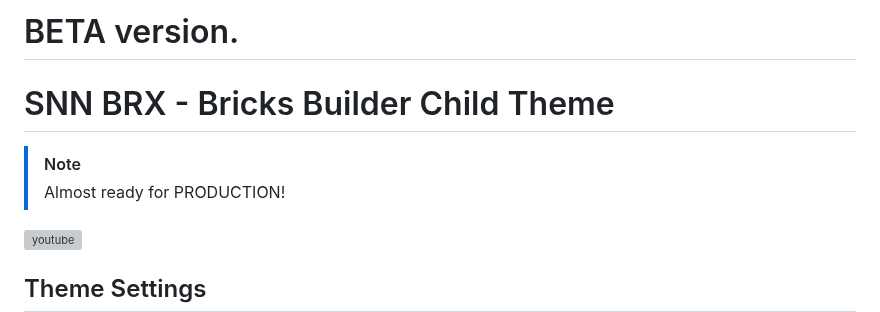
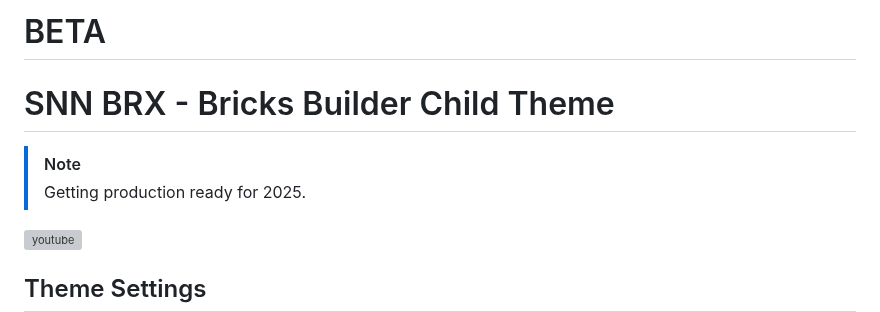
Before and after one commit to sinanisler/snn-brx-child-theme, a Markdown page: README.md, the part around the change. GitHub-like rendering; grey boxes are pictures that could not be loaded.

```diff
--- a/README.md
+++ b/README.md
@@ -1,9 +1,9 @@
-# BETA version.
+# BETA
 
 # SNN BRX - Bricks Builder Child Theme
 
 > [!NOTE]
-> Almost ready for PRODUCTION!
+> Getting production ready for 2025.
 
 
 
```
